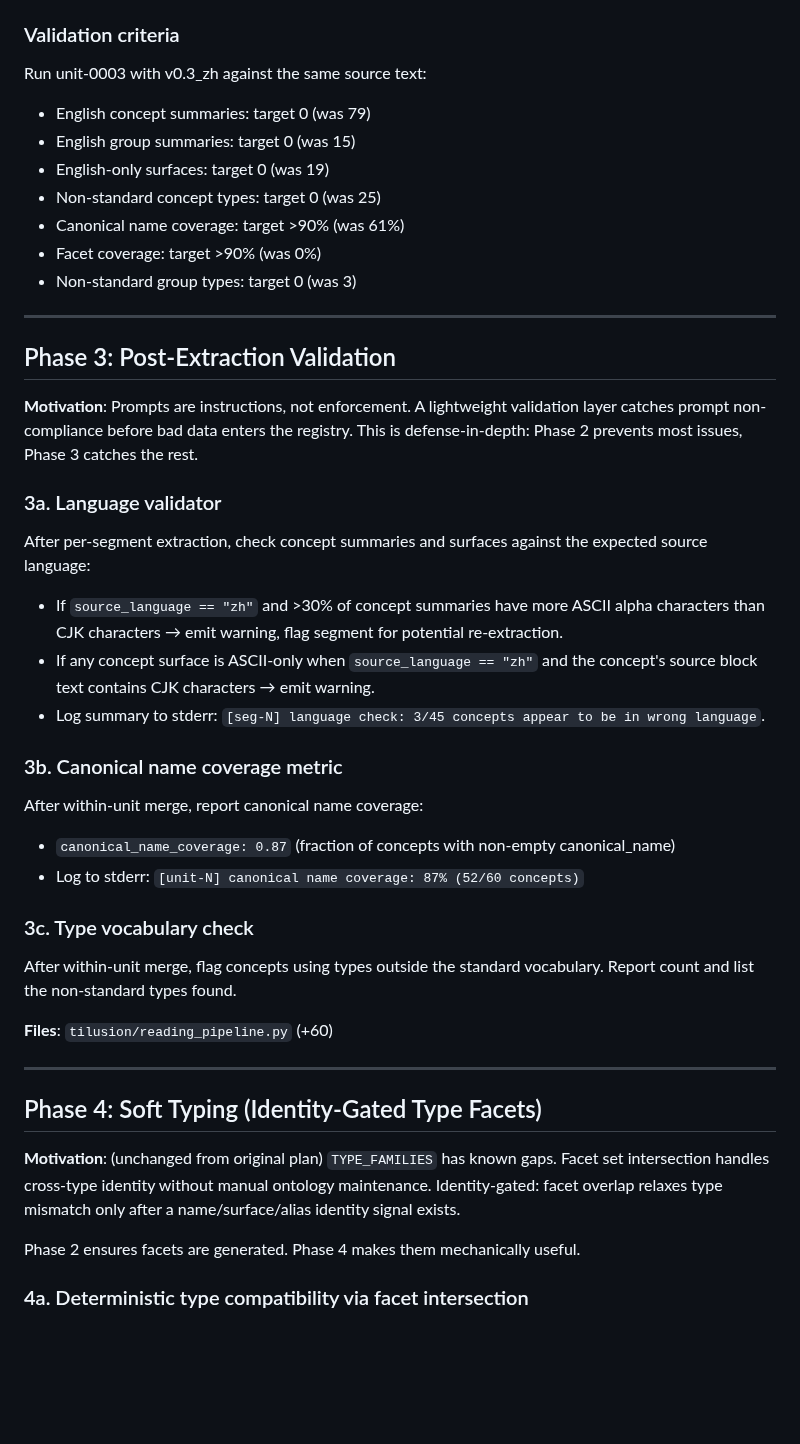
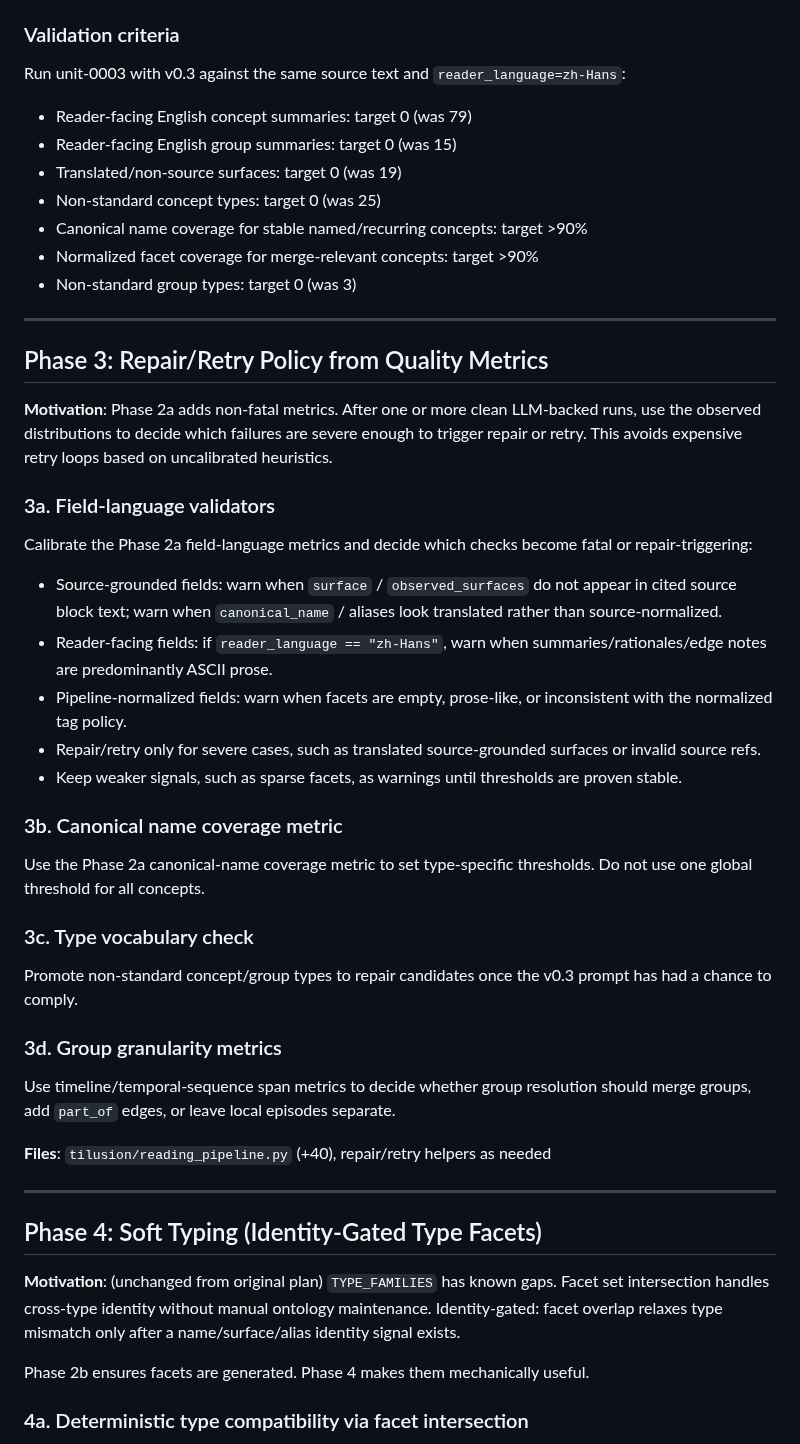
Before and after one commit to WenqinSHAO/tilusion, a Markdown page: design/15_cross_unit_refactor_plan.md, the part around one of its changes. Rendered like a GitHub page; blank space fills up the shorter version.

```diff
--- a/design/15_cross_unit_refactor_plan.md
+++ b/design/15_cross_unit_refactor_plan.md
@@ -229,50 +253,54 @@ trigger English extraction.
 
 ### Validation criteria
 
-Run unit-0003 with v0.3_zh against the same source text:
-- English concept summaries: target 0 (was 79)
-- English group summaries: target 0 (was 15)
-- English-only surfaces: target 0 (was 19)
+Run unit-0003 with v0.3 against the same source text and
+`reader_language=zh-Hans`:
+- Reader-facing English concept summaries: target 0 (was 79)
+- Reader-facing English group summaries: target 0 (was 15)
+- Translated/non-source surfaces: target 0 (was 19)
 - Non-standard concept types: target 0 (was 25)
-- Canonical name coverage: target >90% (was 61%)
-- Facet coverage: target >90% (was 0%)
+- Canonical name coverage for stable named/recurring concepts: target >90%
+- Normalized facet coverage for merge-relevant concepts: target >90%
 - Non-standard group types: target 0 (was 3)
 
 ---
 
-## Phase 3: Post-Extraction Validation
+## Phase 3: Repair/Retry Policy from Quality Metrics
 
-**Motivation**: Prompts are instructions, not enforcement. A lightweight
-validation layer catches prompt non-compliance before bad data enters the
-registry. This is defense-in-depth: Phase 2 prevents most issues, Phase 3
-catches the rest.
+**Motivation**: Phase 2a adds non-fatal metrics. After one or more clean
+LLM-backed runs, use the observed distributions to decide which failures are
+severe enough to trigger repair or retry. This avoids expensive retry loops
+based on uncalibrated heuristics.
 
-### 3a. Language validator
+### 3a. Field-language validators
 
-After per-segment extraction, check concept summaries and surfaces against
-the expected source language:
+Calibrate the Phase 2a field-language metrics and decide which checks become fatal or repair-triggering:
 
-- If `source_language == "zh"` and >30% of concept summaries have more
-  ASCII alpha characters than CJK characters → emit warning, flag segment
-  for potential re-extraction.
-- If any concept surface is ASCII-only when `source_language == "zh"` and
-  the concept's source block text contains CJK characters → emit warning.
-- Log summary to stderr: `[seg-N] language check: 3/45 concepts appear
-  to be in wrong language`.
+- Source-grounded fields: warn when `surface` / `observed_surfaces` do not
+  appear in cited source block text; warn when `canonical_name` / aliases
+  look translated rather than source-normalized.
+- Reader-facing fields: if `reader_language == "zh-Hans"`, warn when
+  summaries/rationales/edge notes are predominantly ASCII prose.
+- Pipeline-normalized fields: warn when facets are empty, prose-like, or
+  inconsistent with the normalized tag policy.
+- Repair/retry only for severe cases, such as translated source-grounded
+  surfaces or invalid source refs.
+- Keep weaker signals, such as sparse facets, as warnings until thresholds
+  are proven stable.
 
 ### 3b. Canonical name coverage metric
 
-After within-unit merge, report canonical name coverage:
-- `canonical_name_coverage: 0.87` (fraction of concepts with non-empty
-  canonical_name)
-- Log to stderr: `[unit-N] canonical name coverage: 87% (52/60 concepts)`
+Use the Phase 2a canonical-name coverage metric to set type-specific thresholds. Do not use one global threshold for all concepts.
 
 ### 3c. Type vocabulary check
 
-After within-unit merge, flag concepts using types outside the standard
-vocabulary. Report count and list the non-standard types found.
+Promote non-standard concept/group types to repair candidates once the v0.3 prompt has had a chance to comply.
 
-**Files**: `tilusion/reading_pipeline.py` (+60)
+### 3d. Group granularity metrics
+
+Use timeline/temporal-sequence span metrics to decide whether group resolution should merge groups, add `part_of` edges, or leave local episodes separate.
+
+**Files**: `tilusion/reading_pipeline.py` (+40), repair/retry helpers as needed
 
 ---
 
@@ -283,7 +311,7 @@ gaps. Facet set intersection handles cross-type identity without manual
 ontology maintenance. Identity-gated: facet overlap relaxes type mismatch
 only after a name/surface/alias identity signal exists.
 
-Phase 2 ensures facets are generated. Phase 4 makes them mechanically useful.
+Phase 2b ensures facets are generated. Phase 4 makes them mechanically useful.
 
 ### 4a. Deterministic type compatibility via facet intersection
 
```
Also changed, not shown: other parts of design/15_cross_unit_refactor_plan.md (+122 -99 lines), PROGRESS.md (+2 -1 lines), design/18_prompt_simplification.md (+62 -77 lines).
